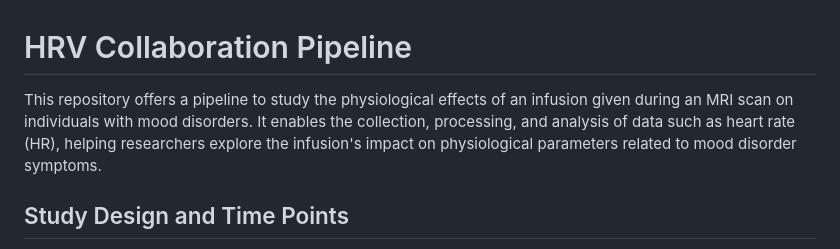
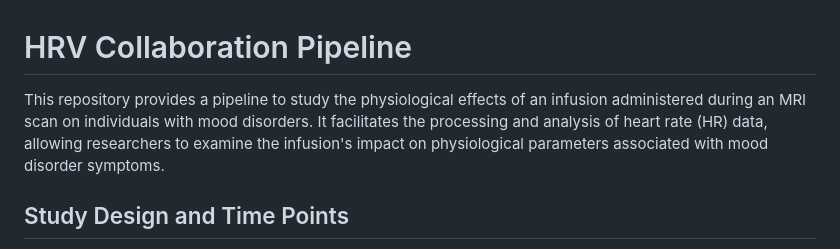
Before and after one commit to Taliahsoleymani/hrv_collab, a Markdown page: README.md, the part around the change. Drawn GitHub-style.

```diff
--- a/README.md
+++ b/README.md
@@ -1,6 +1,6 @@
 # HRV Collaboration Pipeline
 
-This repository offers a pipeline to study the physiological effects of an infusion given during an MRI scan on individuals with mood disorders. It enables the collection, processing, and analysis of data such as heart rate (HR), helping researchers explore the infusion's impact on physiological parameters related to mood disorder symptoms.
+This repository provides a pipeline to study the physiological effects of an infusion administered during an MRI scan on individuals with mood disorders. It facilitates the processing and analysis of heart rate (HR) data, allowing researchers to examine the infusion's impact on physiological parameters associated with mood disorder symptoms.
 
 ## Study Design and Time Points
 
```
